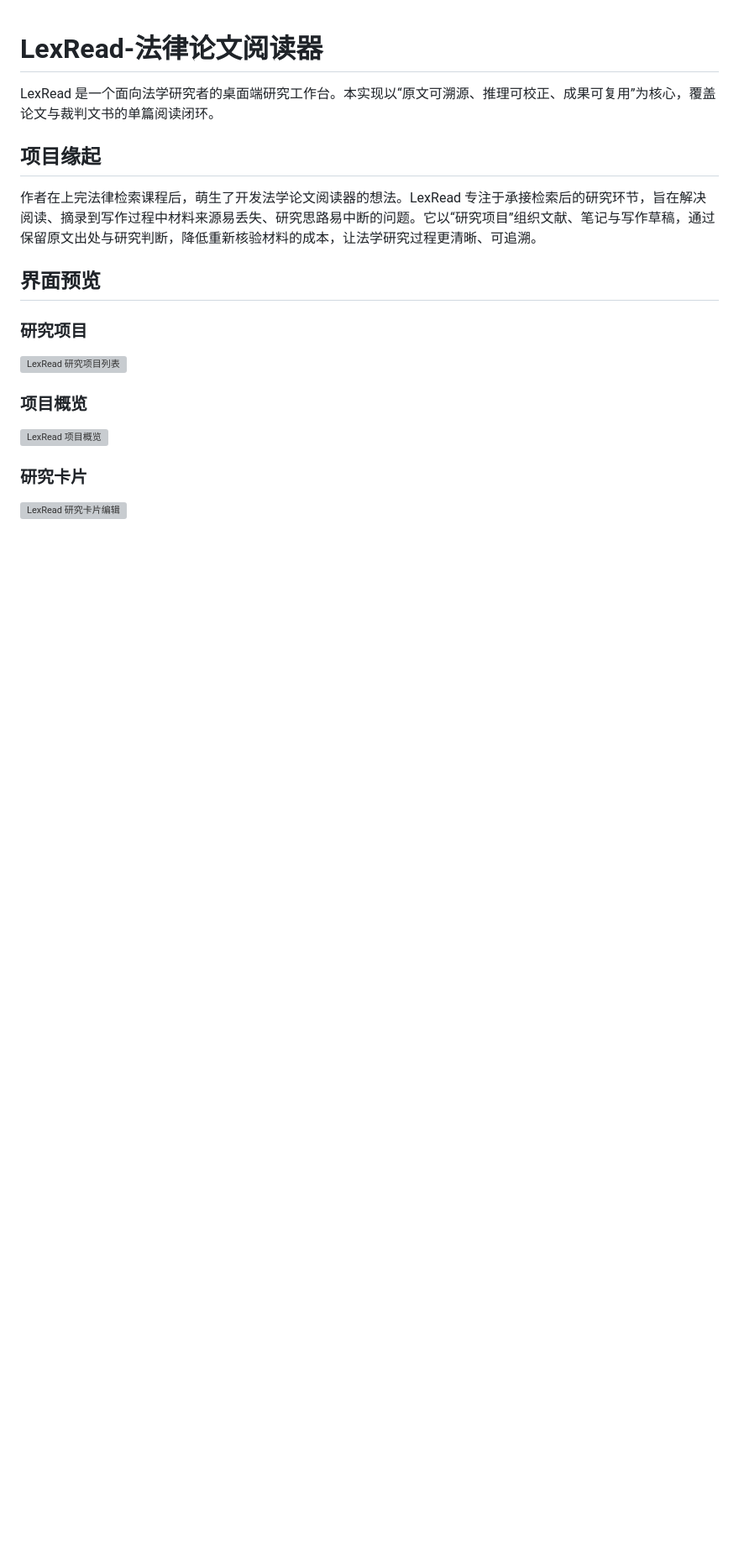
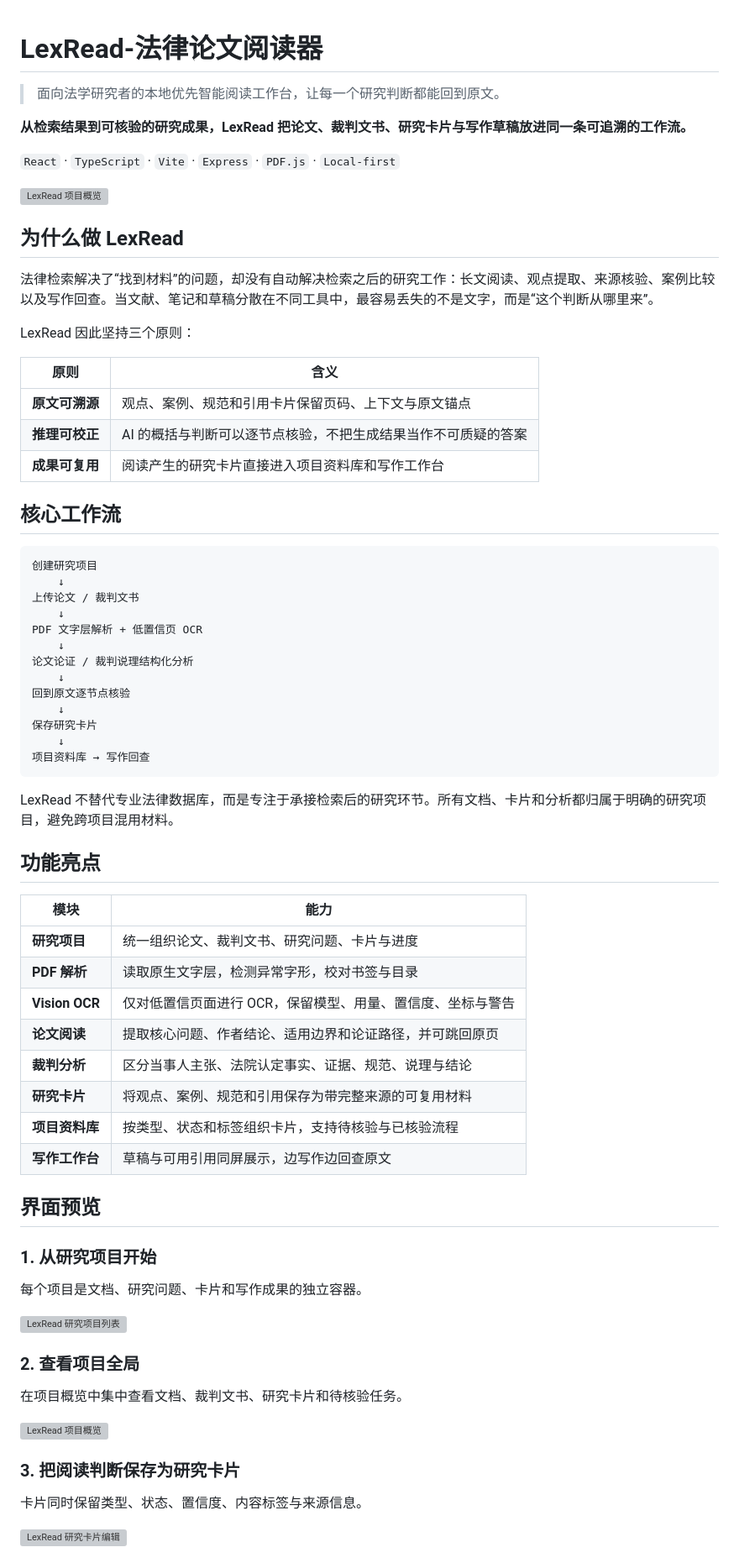
Before and after one commit to ovendo/LexRead-Legal-Paper-Reader, a Markdown page: README.md, the part around one of its changes. Shown at 84% size. GitHub-like rendering; blank space fills up the shorter version; grey boxes are pictures that could not be loaded.

````diff
--- a/README.md
+++ b/README.md
@@ -1,22 +1,75 @@
 # LexRead-法律论文阅读器
 
-LexRead 是一个面向法学研究者的桌面端研究工作台。本实现以“原文可溯源、推理可校正、成果可复用”为核心，覆盖论文与裁判文书的单篇阅读闭环。
+> 面向法学研究者的本地优先智能阅读工作台，让每一个研究判断都能回到原文。
 
-## 项目缘起
+**从检索结果到可核验的研究成果，LexRead 把论文、裁判文书、研究卡片与写作草稿放进同一条可追溯的工作流。**
 
-作者在上完法律检索课程后，萌生了开发法学论文阅读器的想法。LexRead 专注于承接检索后的研究环节，旨在解决阅读、摘录到写作过程中材料来源易丢失、研究思路易中断的问题。它以“研究项目”组织文献、笔记与写作草稿，通过保留原文出处与研究判断，降低重新核验材料的成本，让法学研究过程更清晰、可追溯。
+`React` · `TypeScript` · `Vite` · `Express` · `PDF.js` · `Local-first`
+
+![LexRead 项目概览](docs/assets/readme-02-project-overview.png)
+
+## 为什么做 LexRead
+
+法律检索解决了“找到材料”的问题，却没有自动解决检索之后的研究工作：长文阅读、观点提取、来源核验、案例比较以及写作回查。当文献、笔记和草稿分散在不同工具中，最容易丢失的不是文字，而是“这个判断从哪里来”。
+
+LexRead 因此坚持三个原则：
+
+| 原则 | 含义 |
+| --- | --- |
+| **原文可溯源** | 观点、案例、规范和引用卡片保留页码、上下文与原文锚点 |
+| **推理可校正** | AI 的概括与判断可以逐节点核验，不把生成结果当作不可质疑的答案 |
+| **成果可复用** | 阅读产生的研究卡片直接进入项目资料库和写作工作台 |
+
+## 核心工作流
+
+```text
+创建研究项目
+    ↓
+上传论文 / 裁判文书
+    ↓
+PDF 文字层解析 + 低置信页 OCR
+    ↓
+论文论证 / 裁判说理结构化分析
+    ↓
+回到原文逐节点核验
+    ↓
+保存研究卡片
+    ↓
+项目资料库 → 写作回查
+```
+
+LexRead 不替代专业法律数据库，而是专注于承接检索后的研究环节。所有文档、卡片和分析都归属于明确的研究项目，避免跨项目混用材料。
+
+## 功能亮点
+
+| 模块 | 能力 |
+| --- | --- |
+| **研究项目** | 统一组织论文、裁判文书、研究问题、卡片与进度 |
+| **PDF 解析** | 读取原生文字层，检测异常字形，校对书签与目录 |
+| **Vision OCR** | 仅对低置信页面进行 OCR，保留模型、用量、置信度、坐标与警告 |
+| **论文阅读** | 提取核心问题、作者结论、适用边界和论证路径，并可跳回原页 |
+| **裁判分析** | 区分当事人主张、法院认定事实、证据、规范、说理与结论 |
+| **研究卡片** | 将观点、案例、规范和引用保存为带完整来源的可复用材料 |
+| **项目资料库** | 按类型、状态和标签组织卡片，支持待核验与已核验流程 |
+| **写作工作台** | 草稿与可用引用同屏展示，边写作边回查原文 |
 
 ## 界面预览
 
-### 研究项目
+### 1. 从研究项目开始
+
+每个项目是文档、研究问题、卡片和写作成果的独立容器。
 
 ![LexRead 研究项目列表](docs/assets/readme-01-projects.png)
 
-### 项目概览
+### 2. 查看项目全局
+
+在项目概览中集中查看文档、裁判文书、研究卡片和待核验任务。
 
 ![LexRead 项目概览](docs/assets/readme-02-project-overview.png)
 
-### 研究卡片
+### 3. 把阅读判断保存为研究卡片
+
+卡片同时保留类型、状态、置信度、内容标签与来源信息。
 
 ![LexRead 研究卡片编辑](docs/assets/readme-03-research-card.png)
 
````
Also changed, not shown: other parts of README.md (+51 -35 lines).
